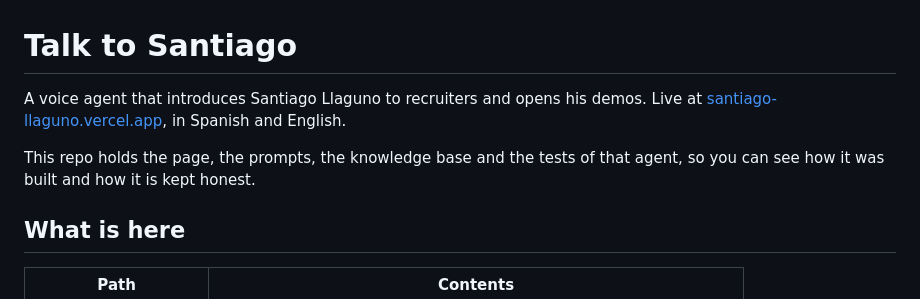
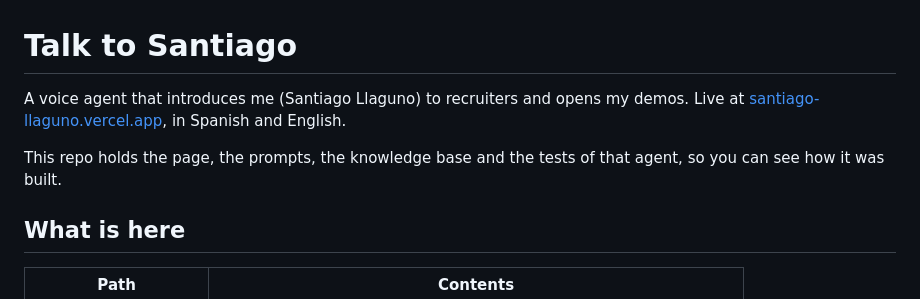
Before and after one commit to SantiagoLlag/talk-to-santiago, a Markdown page: README.md, the part around the change. Rendered like a GitHub page.

```diff
--- a/README.md
+++ b/README.md
@@ -1,8 +1,8 @@
 # Talk to Santiago
 
-A voice agent that introduces Santiago Llaguno to recruiters and opens his demos. Live at [santiago-llaguno.vercel.app](https://santiago-llaguno.vercel.app), in Spanish and English.
+A voice agent that introduces me (Santiago Llaguno) to recruiters and opens my demos. Live at [santiago-llaguno.vercel.app](https://santiago-llaguno.vercel.app), in Spanish and English.
 
-This repo holds the page, the prompts, the knowledge base and the tests of that agent, so you can see how it was built and how it is kept honest.
+This repo holds the page, the prompts, the knowledge base and the tests of that agent, so you can see how it was built.
 
 ## What is here
 
```
